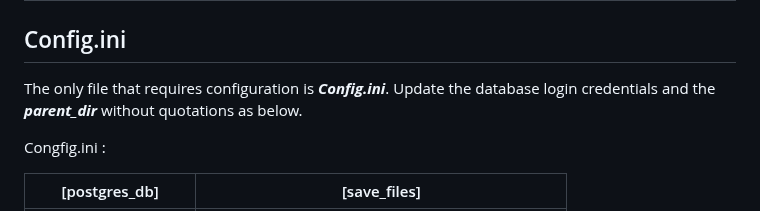
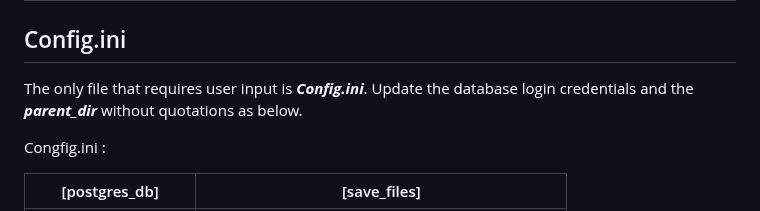
Before and after one commit to shalabyamr/Web_Maps_with_Auto_ML_Forecasts, a Markdown page: README.md, the part around the change. Drawn GitHub-style.

Commit message:
user input instead 'configuration'

```diff
--- a/README.md
+++ b/README.md
@@ -39,7 +39,7 @@
 
 # Pipeline Setup
 ## Config.ini
-The only file that requires configuration is _**Config.ini**_.  Update the database login credentials and the **_parent_dir_** without quotations as below.
+The only file that requires user input is _**Config.ini**_.  Update the database login credentials and the **_parent_dir_** without quotations as below.
 
 Congfig.ini :
 
```
